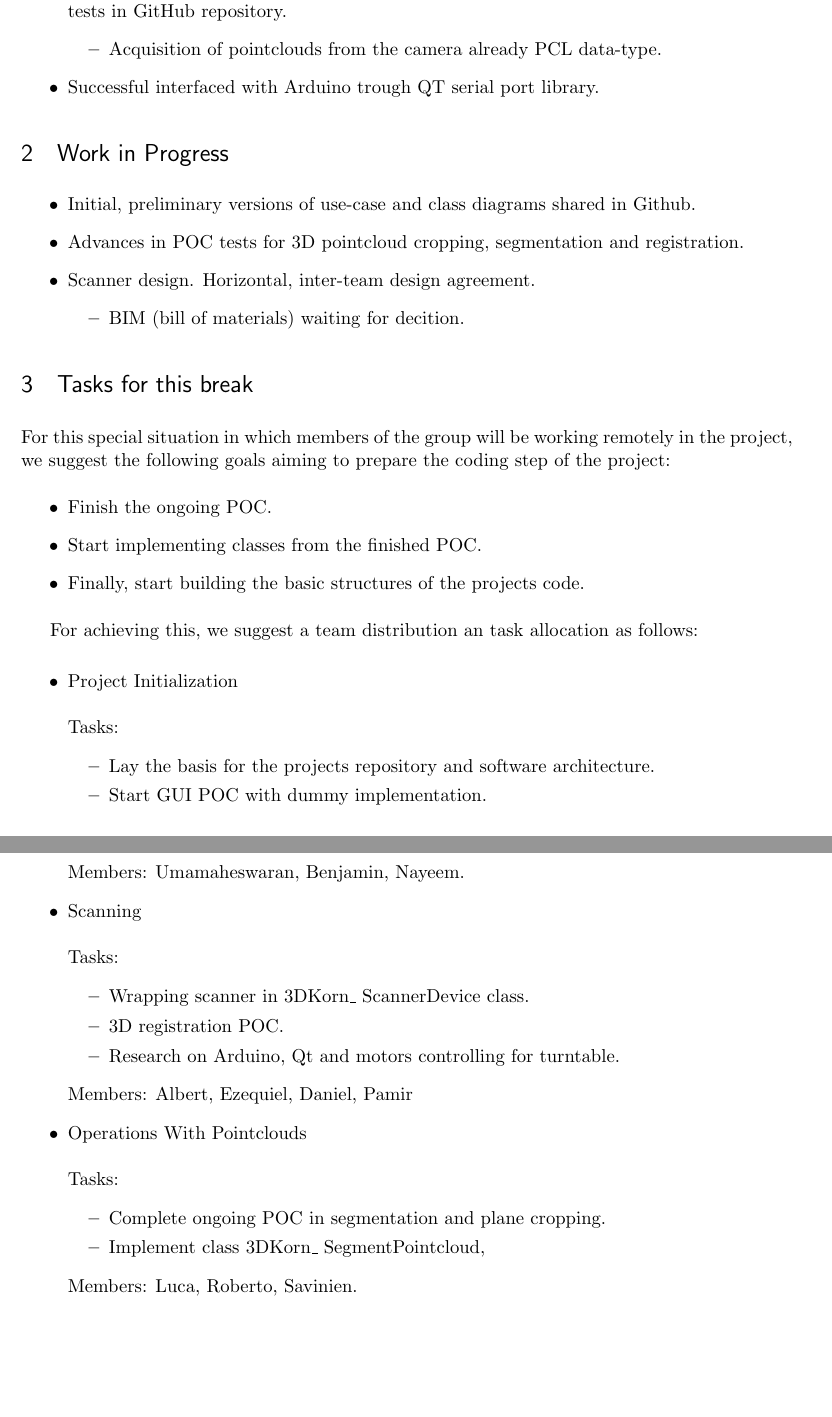
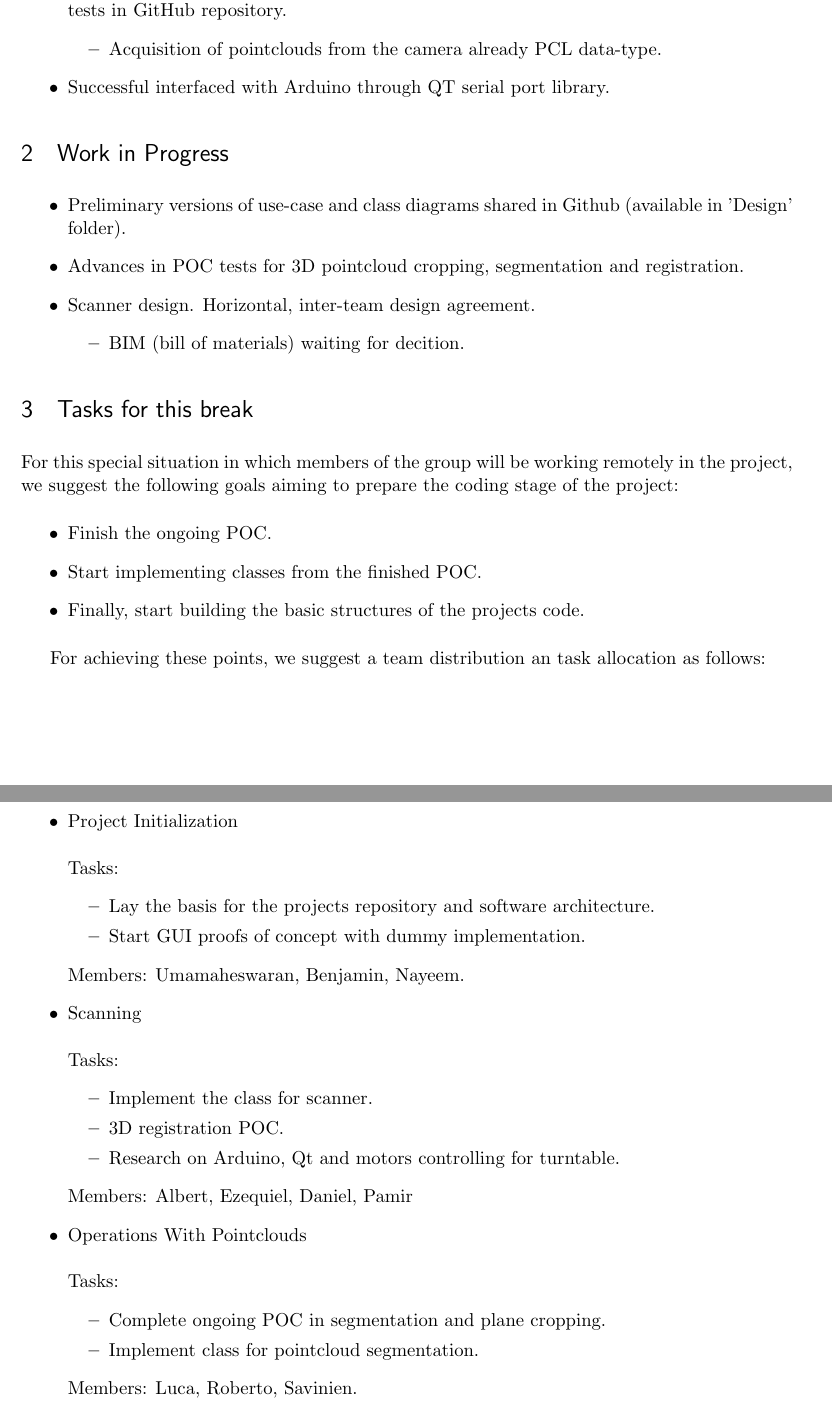
Before and after one commit to umaatgithub/3D-KORN, a LaTeX document (Weekly-Reports/3D-KORNProjectWeeklyReport-23-10-2016 - Copy/ProjectReport3.tex): two parts of pages 2 and 3 of 3, joined at a grey line, cut so that both start at the same text, the shorter picture padded with empty space. Compiled offline with pdfLaTeX.

Commit message:
Finished weekly report

```diff
--- a/Weekly-Reports/3D-KORNProjectWeeklyReport-23-10-2016 - Copy/ProjectReport3.tex
+++ b/Weekly-Reports/3D-KORNProjectWeeklyReport-23-10-2016 - Copy/ProjectReport3.tex
@@ -87,7 +87,7 @@
 		\item Acquisition of pointclouds from the camera already PCL data-type.
 	\end{itemize}
 
-\item Successful interfaced with Arduino trough QT serial port library.
+\item Successful interfaced with Arduino through QT serial port library.
 
 
 \end{itemize}
@@ -95,7 +95,7 @@
 \section{Work in Progress}
 
 \begin{itemize}
-\item Initial, preliminary versions of use-case and class diagrams shared in Github.
+\item Preliminary versions of use-case and class diagrams shared in Github (available in 'Design' folder).
 \item Advances in POC tests for 3D pointcloud cropping, segmentation and registration.
 \item Scanner design. Horizontal, inter-team design agreement.
 		\begin{itemize}
@@ -105,7 +105,7 @@
 
 \section{Tasks for this break}
 For this special situation in which members of the group will be working remotely in the project,  we suggest the following goals
-aiming to prepare the coding step of the project:
+aiming to prepare the coding stage of the project:
 \begin{itemize}
 \item Finish the ongoing POC.
 \item Start implementing classes from the finished POC.
@@ -114,21 +114,21 @@ aiming to prepare the coding step of the project:
 \end{itemize}
 
 
-For achieving this, we suggest a team distribution an task allocation as follows:
+For achieving these points, we suggest a team distribution an task allocation as follows:\\\\
 
 \begin{itemize}
 \item Project Initialization\\
 ~\\Tasks:
 \begin{itemize}
 \item Lay the basis for the projects repository and software architecture.
-\item Start GUI POC with dummy implementation.
+\item Start GUI proofs of concept with dummy implementation.
 \end{itemize}
 Members: Umamaheswaran, Benjamin, Nayeem.
 
 \item Scanning ~\\
 ~\\Tasks:
 \begin{itemize}
-\item Wrapping scanner in 3DKorn\_ ScannerDevice class.
+\item Implement the class for scanner.
 \item 3D registration POC.
 \item Research on Arduino, Qt and motors controlling for turntable.
 \end{itemize}
@@ -139,7 +139,7 @@ Members: Albert, Ezequiel, Daniel, Pamir
 ~\\Tasks:
 \begin{itemize}
 \item Complete ongoing POC in segmentation and plane cropping.
-\item Implement class 3DKorn\_ SegmentPointcloud,
+\item Implement class for pointcloud segmentation.
 \end{itemize}
 Members: Luca, Roberto, Savinien.
 
```
Also changed, not shown: Weekly-Reports/3D-KORNProjectWeeklyReport-23-10-2016 - Copy/ProjectReport3.pdf, Weekly-Reports/3D-KORNProjectWeeklyReport-23-10-2016 - Copy/ProjectReport3.tex (4 more changed lines), 2 other files.
